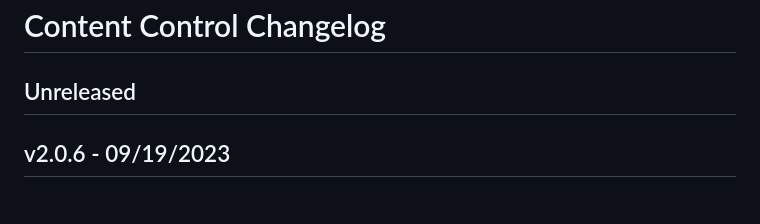
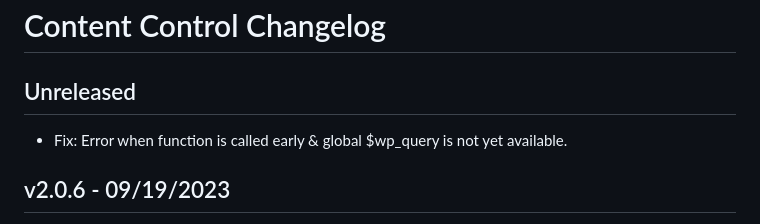
Before and after one commit to code-atlantic/content-control, a Markdown page: CHANGELOG.md, the part around the change. GitHub-like rendering.

Commit message:
Add note to changelog

```diff
--- a/CHANGELOG.md
+++ b/CHANGELOG.md
@@ -1,6 +1,8 @@
 # Content Control Changelog
 
 ## Unreleased
+
+-   Fix: Error when function is called early & global $wp_query is not yet available.
 
 ## v2.0.6 - 09/19/2023
 
```
